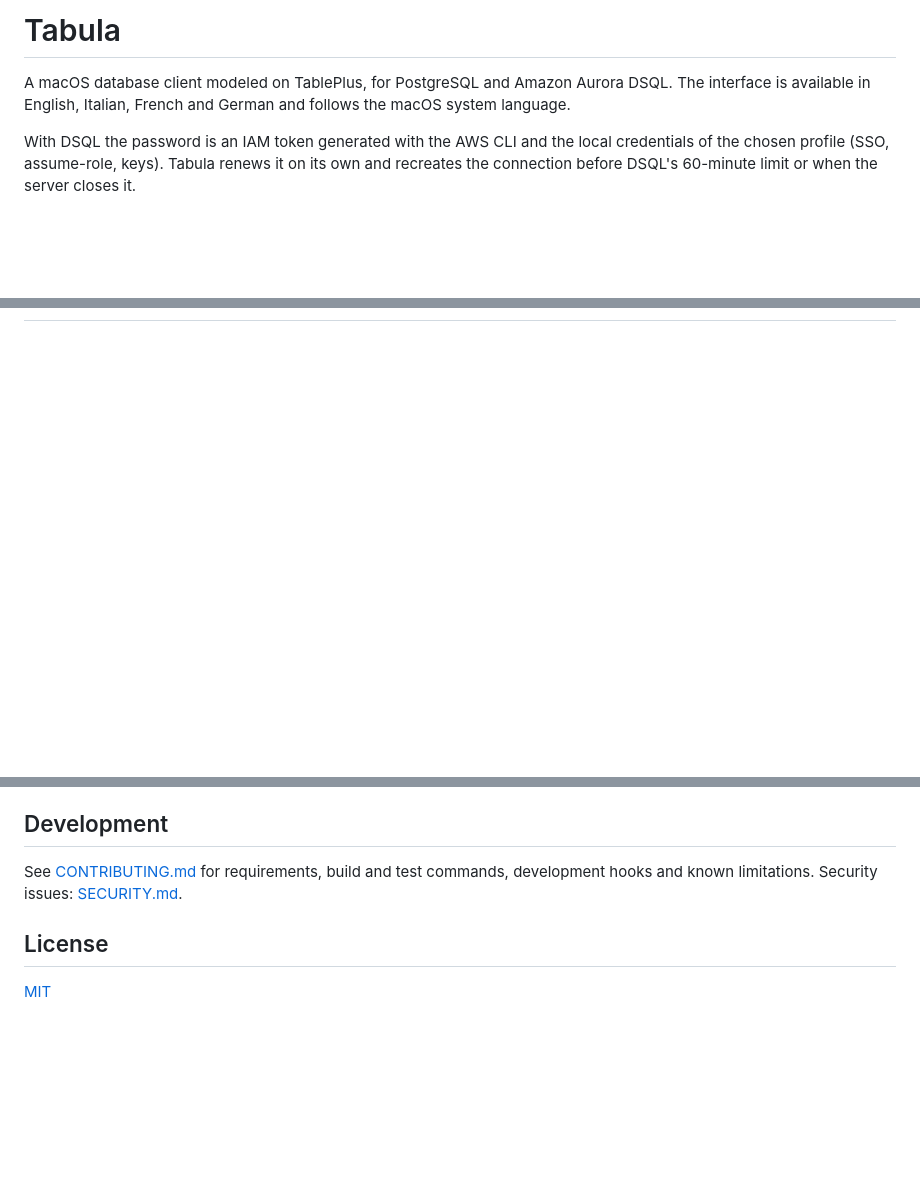
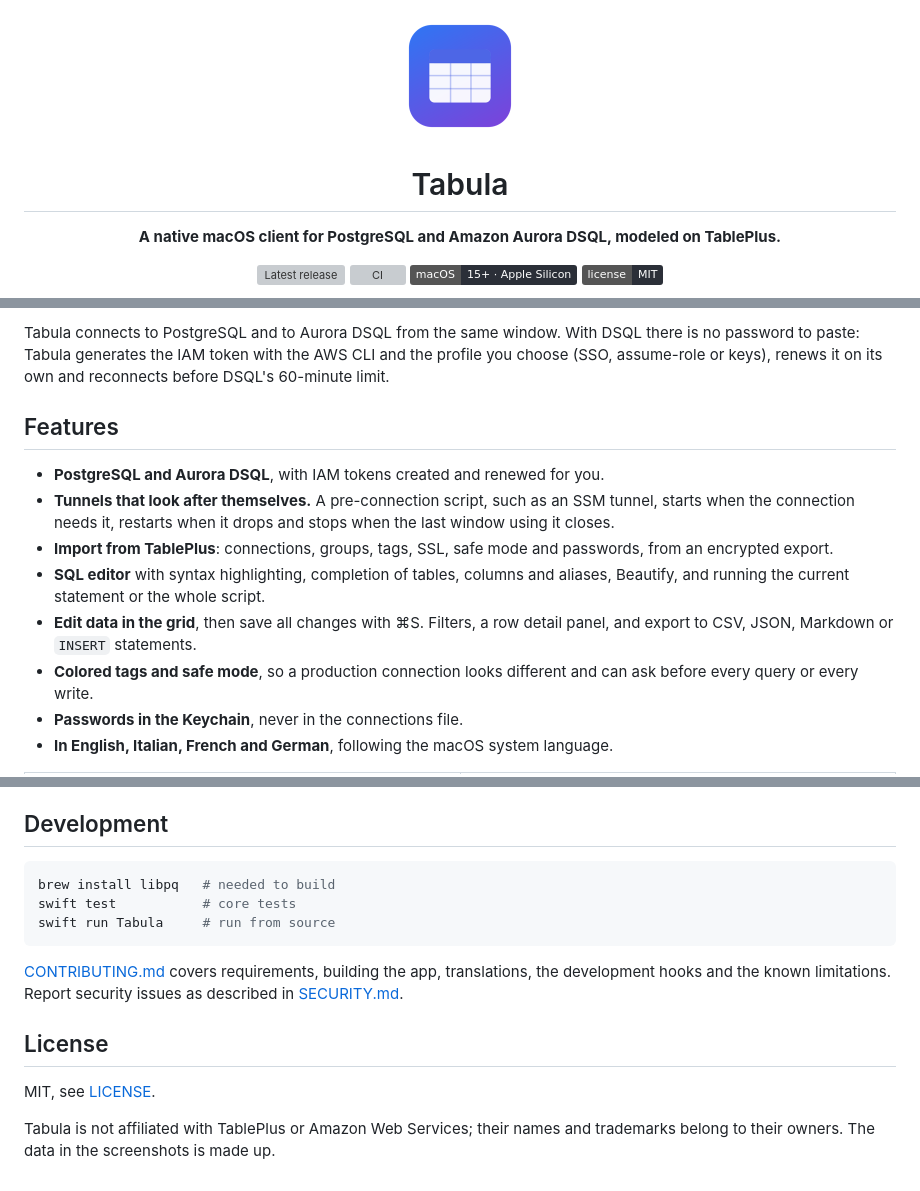
Before and after one commit to andreabasile/tabula, a Markdown page: README.md, 3 parts joined by grey strips. Rendered like a GitHub page; pictures changed too: docs/icon.png (added); badges without logos; blank space fills up the shorter version; grey boxes are pictures that could not be loaded.

````diff
--- a/README.md
+++ b/README.md
@@ -1,9 +1,12 @@
-# Tabula
+<div align="center">
+  <img src="docs/icon.png" width="128" height="128" alt="Tabula app icon">
+  <h1>Tabula</h1>
+  <p><strong>A native macOS client for PostgreSQL and Amazon Aurora DSQL, modeled on TablePlus.</strong></p>
 
-A macOS database client modeled on TablePlus, for PostgreSQL and Amazon Aurora DSQL.
-The interface is available in English, Italian, French and German and follows the macOS system language.
+[![Latest release](https://img.shields.io/github/v/release/andreabasile/tabula?color=2b2f38)](https://github.com/andreabasile/tabula/releases/latest)
+[![CI](https://github.com/andreabasile/tabula/actions/workflows/ci.yml/badge.svg)](https://github.com/andreabasile/tabula/actions/workflows/ci.yml)
+![macOS 15+ on Apple Silicon](https://img.shields.io/badge/macOS-15%2B%20%C2%B7%20Apple%20Silicon-2b2f38)
+[![License: MIT](https://img.shields.io/badge/license-MIT-2b2f38)](LICENSE)
 
-With DSQL the password is an IAM token generated with the AWS CLI and the local credentials
-of the chosen profile (SSO, assume-role, keys). Tabula renews it on its own and recreates the
-connection before DSQL's 60-minute limit or when the server closes it.
+</div>
 
@@ -11,2 +16,20 @@ connection before DSQL's 60-minute limit or when the server closes it.
 
-```bash
+Tabula connects to PostgreSQL and to Aurora DSQL from the same window. With DSQL there is no password to
+paste: Tabula generates the IAM token with the AWS CLI and the profile you choose (SSO, assume-role or keys),
+renews it on its own and reconnects before DSQL's 60-minute limit.
+
+## Features
+
+- **PostgreSQL and Aurora DSQL**, with IAM tokens created and renewed for you.
+- **Tunnels that look after themselves.** A pre-connection script, such as an SSM tunnel, starts when the
+  connection needs it, restarts when it drops and stops when the last window using it closes.
+- **Import from TablePlus**: connections, groups, tags, SSL, safe mode and passwords, from an encrypted export.
+- **SQL editor** with syntax highlighting, completion of tables, columns and aliases, Beautify, and running
+  the current statement or the whole script.
+- **Edit data in the grid**, then save all changes with ⌘S. Filters, a row detail panel, and export to CSV,
+  JSON, Markdown or `INSERT` statements.
+- **Colored tags and safe mode**, so a production connection looks different and can ask before every query
+  or every write.
+- **Passwords in the Keychain**, never in the connections file.
+- **In English, Italian, French and German**, following the macOS system language.
+
@@ -66,9 +125,18 @@ colored by tag; clicking it shows host, user, token and the Reconnect/Disconnect
 
 ## Development
 
-See [CONTRIBUTING.md](CONTRIBUTING.md) for requirements, build and test commands, development hooks
-and known limitations. Security issues: [SECURITY.md](SECURITY.md).
+```sh
+brew install libpq   # needed to build
+swift test           # core tests
+swift run Tabula     # run from source
+```
+
+[CONTRIBUTING.md](CONTRIBUTING.md) covers requirements, building the app, translations, the development hooks
+and the known limitations. Report security issues as described in [SECURITY.md](SECURITY.md).
 
 ## License
 
-[MIT](LICENSE)
+MIT, see [LICENSE](LICENSE).
+
+Tabula is not affiliated with TablePlus or Amazon Web Services; their names and trademarks belong to their
+owners. The data in the screenshots is made up.
````
Also changed, not shown: other parts of README.md (+77 -39 lines), docs/screenshot-connections.png (added), docs/screenshot-query.png (added), docs/screenshot-table.png (added).
